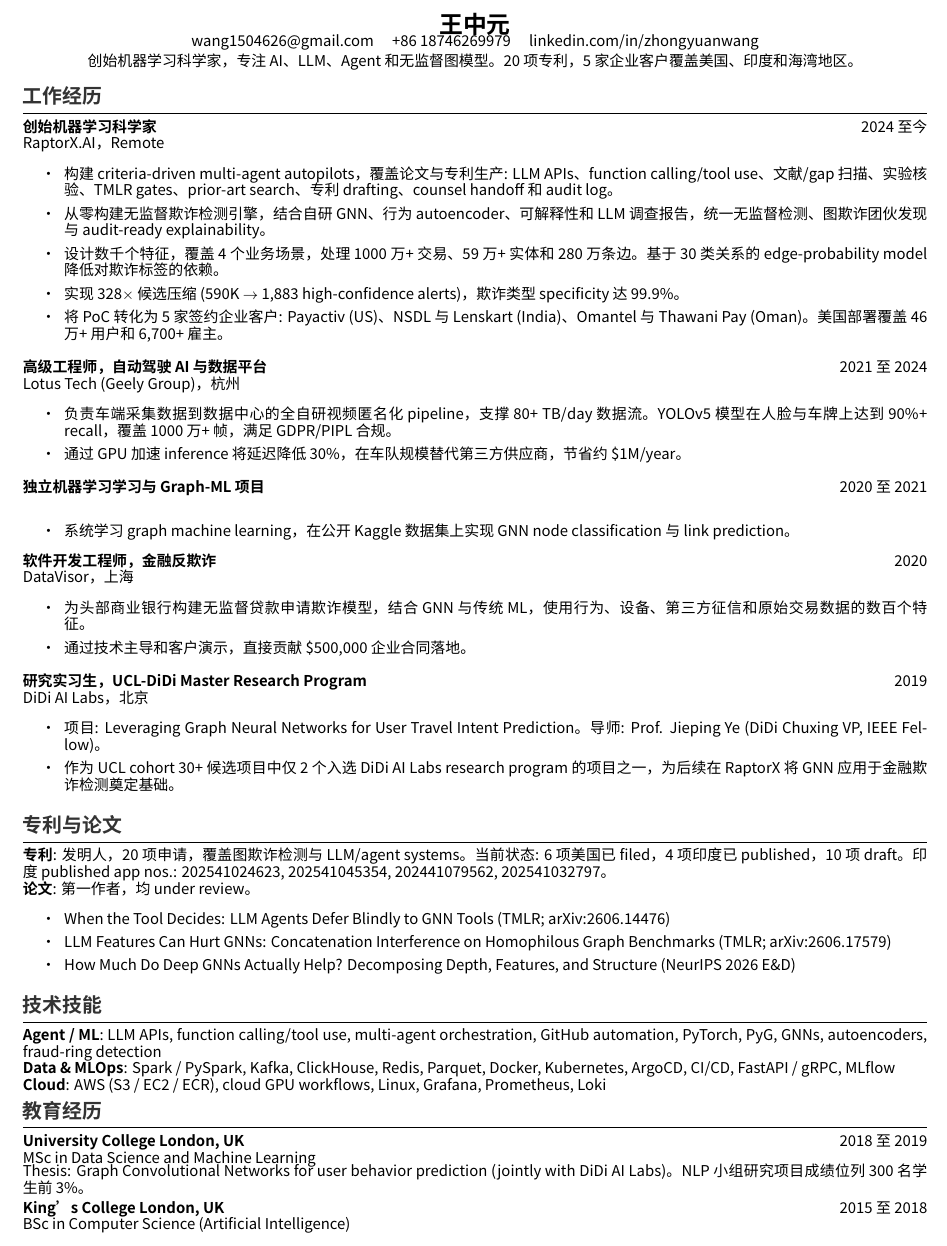
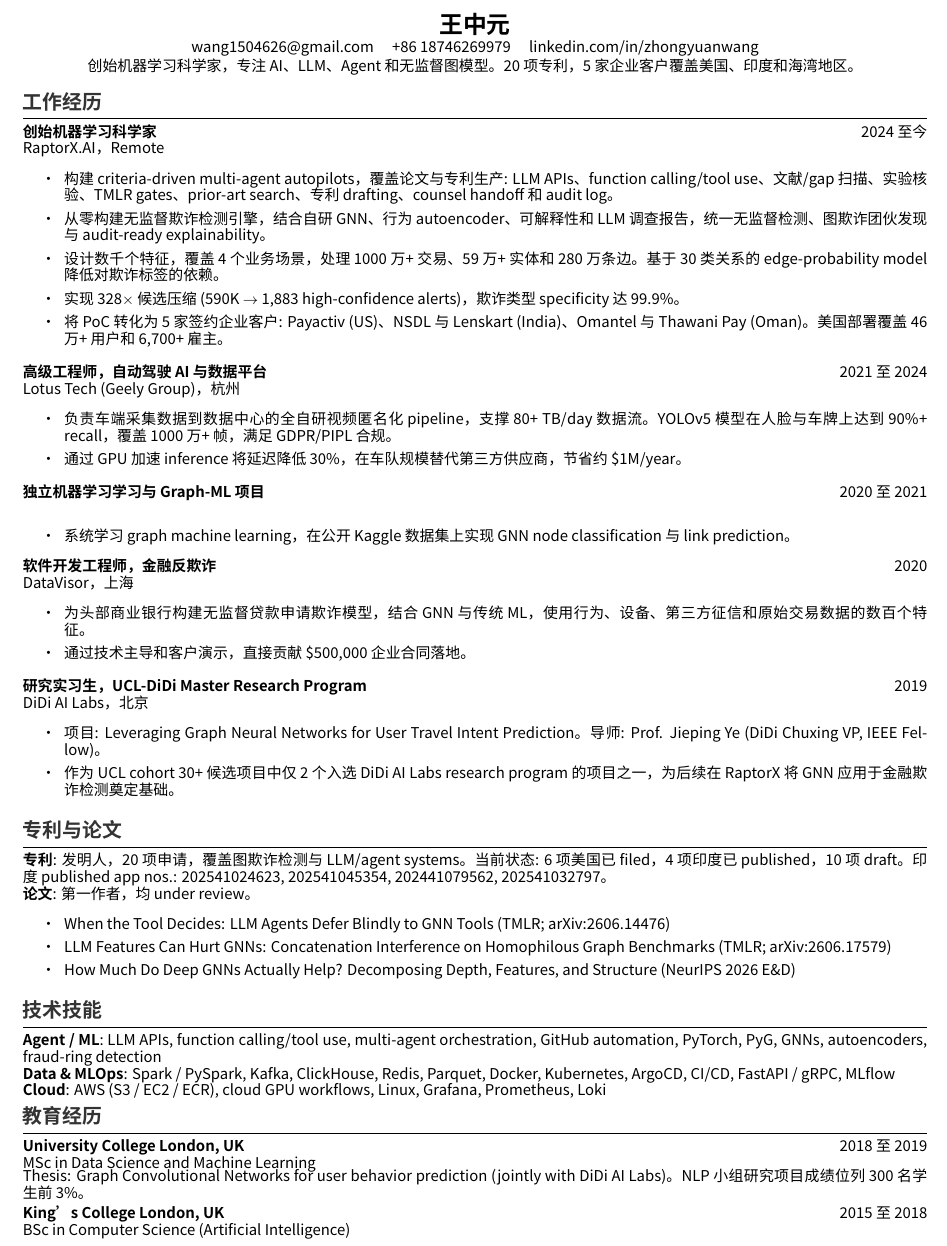
Before and after one commit to zywang0108/zywang0108.github.io, a LaTeX CV (Zhongyuan_Wang_CV_CN.tex): part of the page, cut so that both start at the same text. Compiled offline with XeLaTeX.

Commit message:
Adjust Chinese CV header spacing

```diff
--- a/Zhongyuan_Wang_CV_CN.tex
+++ b/Zhongyuan_Wang_CV_CN.tex
@@ -46,7 +46,7 @@
 \fontsize{9}{10.1}\selectfont
 
 \begin{center}
-{\Large \textbf{王中元}}\\[-0.2em]
+{\Large \textbf{王中元}}\\[0.15em]
 {\small \href{mailto:wang1504626@gmail.com}{wang1504626@gmail.com} \quad +86 18746269979 \quad \href{https://www.linkedin.com/in/zhongyuanwang}{linkedin.com/in/zhongyuanwang}}\\[0.2em]
 {\small 创始机器学习科学家，专注 AI、LLM、Agent 和无监督图模型。20 项专利，5 家企业客户覆盖美国、印度和海湾地区。}
 \end{center}
```
Also changed, not shown: Zhongyuan_Wang_CV_CN.pdf.
